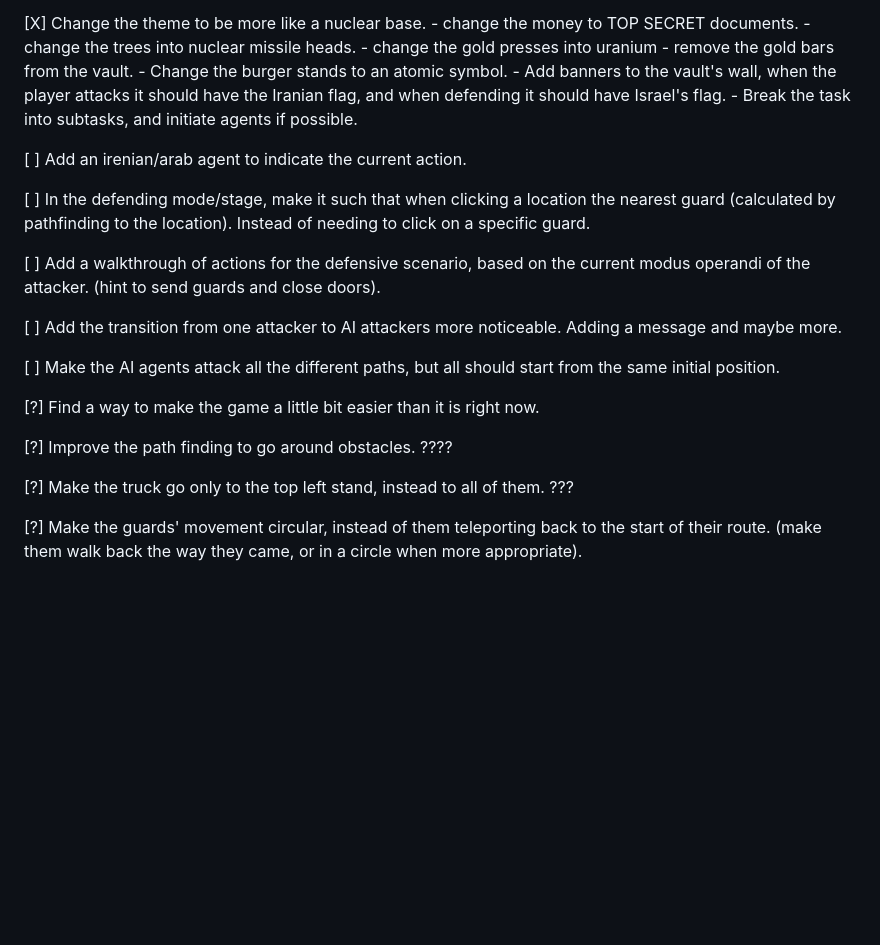
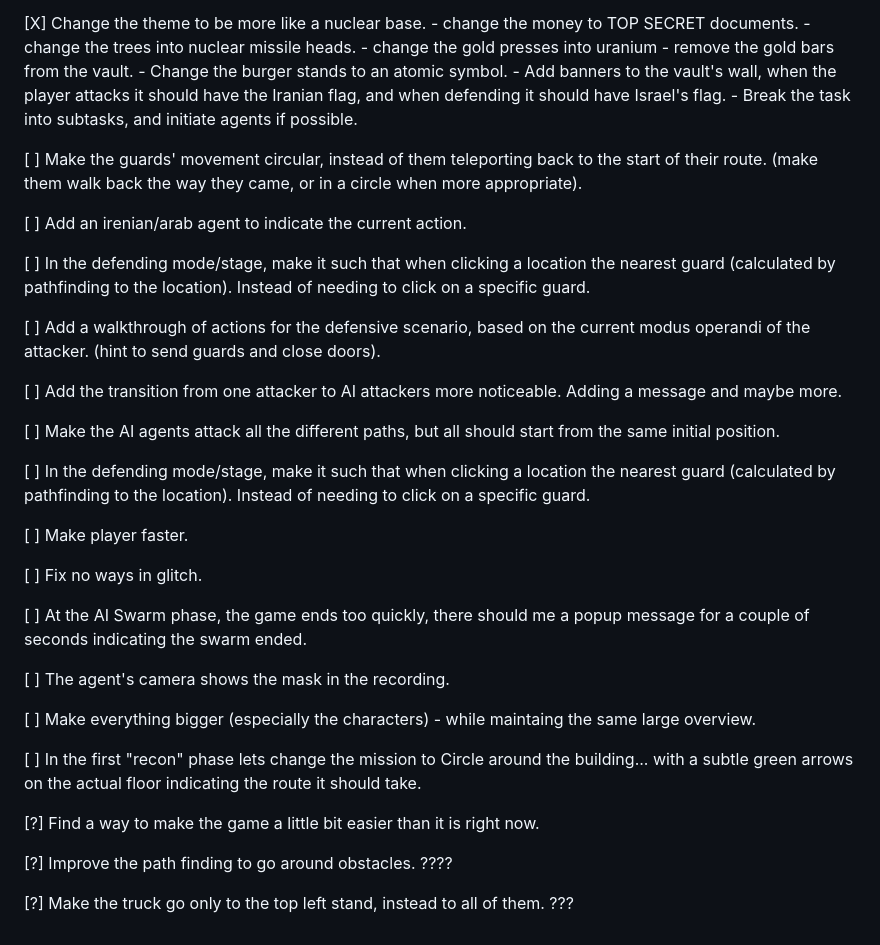
Before and after one commit to MGoapX20/lecasadedatos, a Markdown page: TODOS.md, the part around the change. Rendered like a GitHub page; blank space fills up the shorter version.

Commit message:
Update gameplay improvement checklist

```diff
--- a/TODOS.md
+++ b/TODOS.md
@@ -35,6 +35,8 @@
 	- Add banners to the vault's wall, when the player attacks it should have the Iranian flag, and when defending it should have Israel's flag.
 	- Break the task into subtasks, and initiate agents if possible.
 
+[ ] Make the guards' movement circular, instead of them teleporting back to the start of their route. (make them walk back the way they came, or in a circle when more appropriate).
+
 [ ] Add an irenian/arab agent to indicate the current action.
 
 [ ] In the defending mode/stage, make it such that when clicking a location the nearest guard (calculated by pathfinding to the location). 	Instead of needing to click on a specific guard.
@@ -45,10 +47,22 @@
 
 [ ] Make the AI agents attack all the different paths, but all should start from the same initial position.
 
+[ ] In the defending mode/stage, make it such that when clicking a location the nearest guard (calculated by pathfinding to the location). 	Instead of needing to click on a specific guard.
+
+[ ] Make player faster.
+
+[ ] Fix no ways in glitch.
+
+[ ] At the AI Swarm phase, the game ends too quickly, there should me a popup message for a couple of seconds indicating the swarm ended.
+
+[ ] The agent's camera shows the mask in the recording.
+
+[ ] Make everything bigger (especially the characters) - while maintaing the same large overview.
+
+[ ] In the first "recon" phase lets change the mission to Circle around the building... with a subtle green arrows on the actual floor indicating the route it should take.
+
 [?] Find a way to make the game a little bit easier than it is right now.
 
 [?] Improve the path finding to go around obstacles. ????
 
 [?] Make the truck go only to the top left stand, instead to all of them. ???
-
-[?] Make the guards' movement circular, instead of them teleporting back to the start of their route. (make them walk back the way they came, or in a circle when more appropriate).
```
